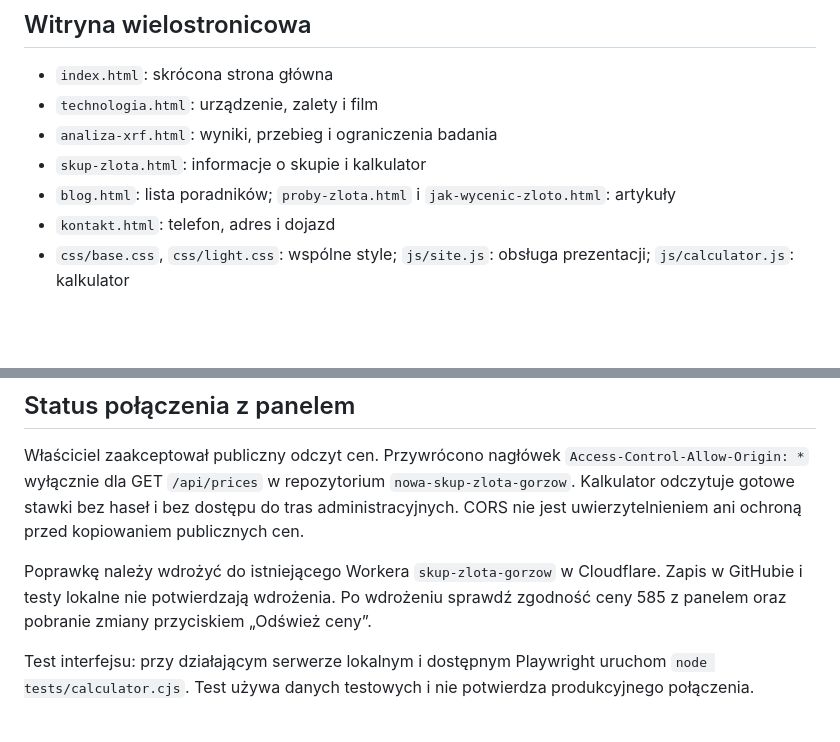
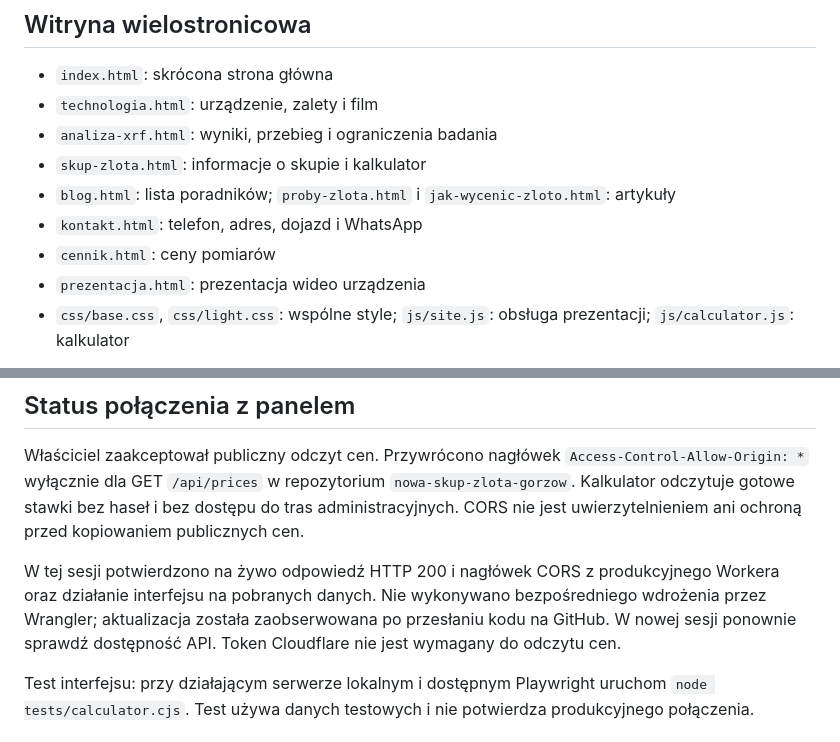
Before and after one commit to angsm111-dot/spektrometriagorzow, a Markdown page: README.md, 2 parts joined by grey strips. Rendered like a GitHub page; blank space fills up the shorter version.

Commit message:
Zapisz stan projektu i instrukcje kontynuacji w nowej sesji

```diff
--- a/README.md
+++ b/README.md
@@ -31,7 +27,9 @@ Strony HTML są statyczne. Repozytorium samo w sobie nie oznacza, że witryna zo
 - `analiza-xrf.html`: wyniki, przebieg i ograniczenia badania
 - `skup-zlota.html`: informacje o skupie i kalkulator
 - `blog.html`: lista poradników; `proby-zlota.html` i `jak-wycenic-zloto.html`: artykuły
-- `kontakt.html`: telefon, adres i dojazd
+- `kontakt.html`: telefon, adres, dojazd i WhatsApp
+- `cennik.html`: ceny pomiarów
+- `prezentacja.html`: prezentacja wideo urządzenia
 - `css/base.css`, `css/light.css`: wspólne style; `js/site.js`: obsługa prezentacji; `js/calculator.js`: kalkulator
 
 Uruchom lokalnie: `python3 -m http.server 8000 --bind 127.0.0.1` w katalogu repozytorium.
@@ -42,7 +40,7 @@ Style są także osadzone w każdej podstronie, aby zewnętrzny podgląd HTML ni
 ## Status połączenia z panelem
 Właściciel zaakceptował publiczny odczyt cen. Przywrócono nagłówek `Access-Control-Allow-Origin: *` wyłącznie dla GET `/api/prices` w repozytorium `nowa-skup-zlota-gorzow`. Kalkulator odczytuje gotowe stawki bez haseł i bez dostępu do tras administracyjnych. CORS nie jest uwierzytelnieniem ani ochroną przed kopiowaniem publicznych cen.
 
-Poprawkę należy wdrożyć do istniejącego Workera `skup-zlota-gorzow` w Cloudflare. Zapis w GitHubie i testy lokalne nie potwierdzają wdrożenia. Po wdrożeniu sprawdź zgodność ceny 585 z panelem oraz pobranie zmiany przyciskiem „Odśwież ceny”.
+W tej sesji potwierdzono na żywo odpowiedź HTTP 200 i nagłówek CORS z produkcyjnego Workera oraz działanie interfejsu na pobranych danych. Nie wykonywano bezpośredniego wdrożenia przez Wrangler; aktualizacja została zaobserwowana po przesłaniu kodu na GitHub. W nowej sesji ponownie sprawdź dostępność API. Token Cloudflare nie jest wymagany do odczytu cen.
 
 Test interfejsu: przy działającym serwerze lokalnym i dostępnym Playwright uruchom `node tests/calculator.cjs`. Test używa danych testowych i nie potwierdza produkcyjnego połączenia.
 
```
Also changed, not shown: other parts of README.md (+2 -6 lines), docs/KONTYNUACJA.md (added, +36 -0 lines).
